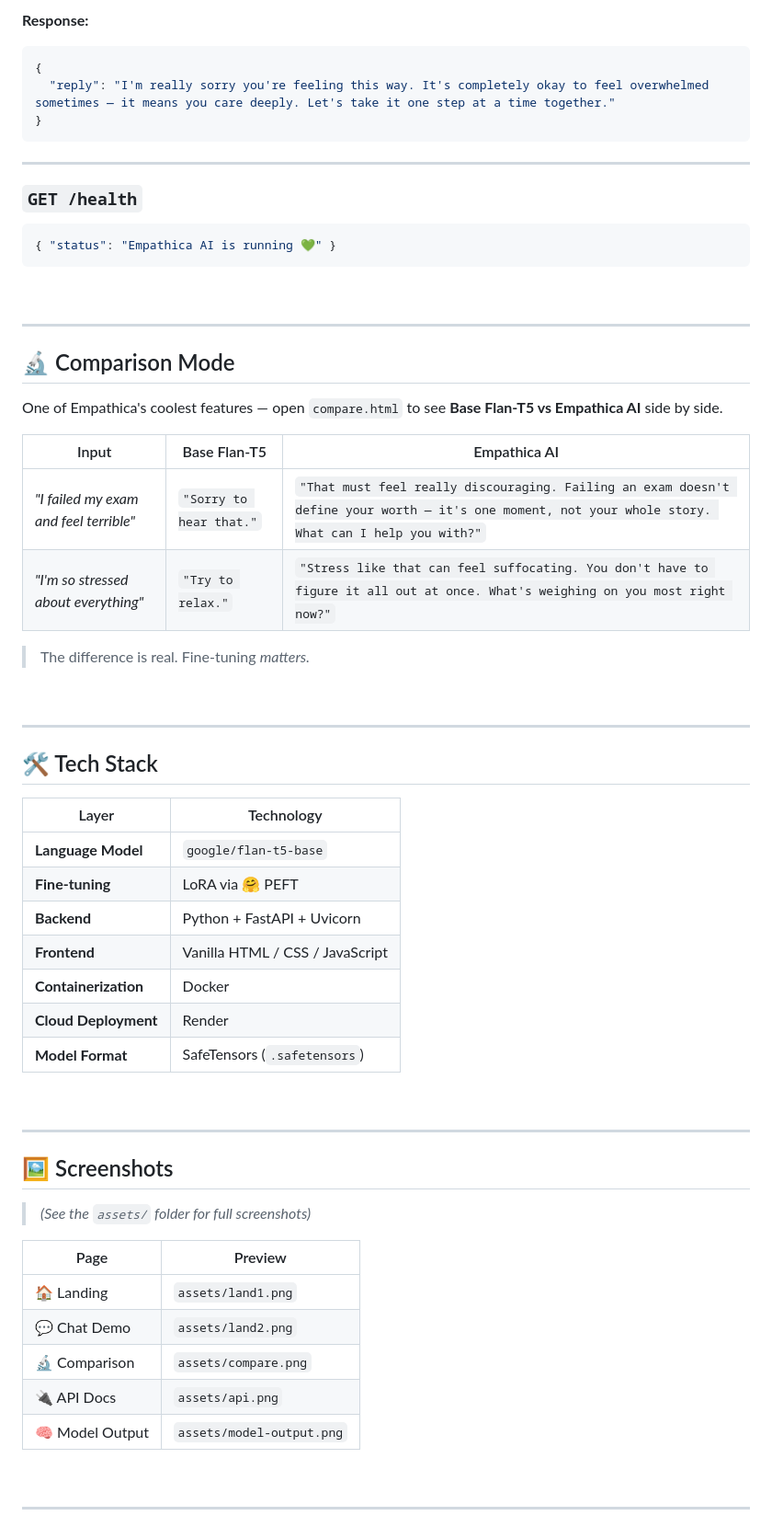
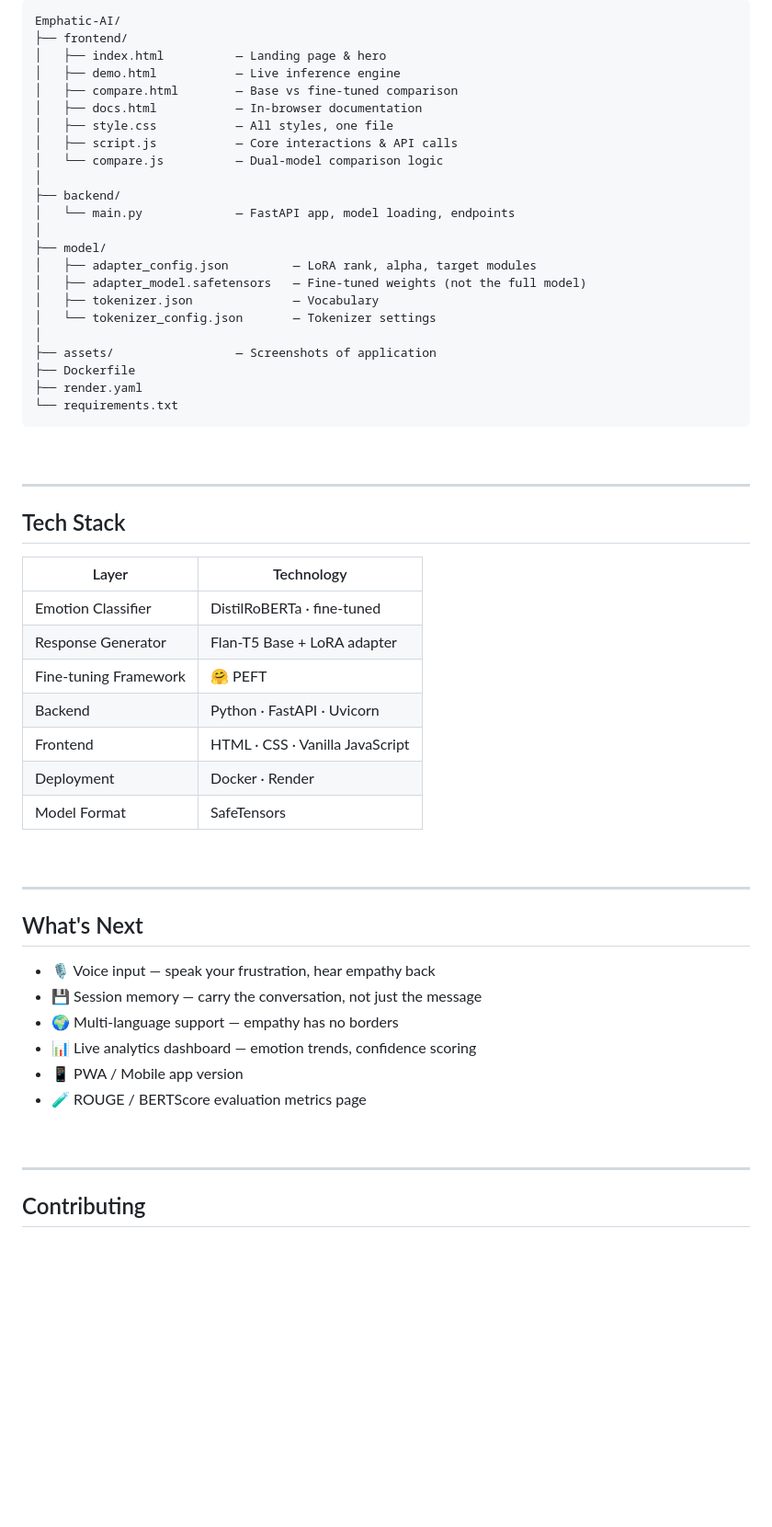
Before and after one commit to Guna42/Emphatic-AI, a Markdown page: README.md, the part around one of its changes. Shown at 92% size. GitHub-like rendering; blank space fills up the shorter version.

````diff
--- a/README.md
+++ b/README.md
@@ -254,68 +246,61 @@ Generate an empathetic response.
 ```
-
-**Response:**
-```json
-{
-  "reply": "I'm really sorry you're feeling this way. It's completely okay to feel overwhelmed sometimes — it means you care deeply. Let's take it one step at a time together."
-}
-```
-
----
-
-### `GET /health`
-
-```json
-{ "status": "Empathica AI is running 💚" }
+Emphatic-AI/
+├── frontend/
+│   ├── index.html          — Landing page & hero
+│   ├── demo.html           — Live inference engine
+│   ├── compare.html        — Base vs fine-tuned comparison
+│   ├── docs.html           — In-browser documentation
+│   ├── style.css           — All styles, one file
+│   ├── script.js           — Core interactions & API calls
+│   └── compare.js          — Dual-model comparison logic
+│
+├── backend/
+│   └── main.py             — FastAPI app, model loading, endpoints
+│
+├── model/
+│   ├── adapter_config.json         — LoRA rank, alpha, target modules
+│   ├── adapter_model.safetensors   — Fine-tuned weights (not the full model)
+│   ├── tokenizer.json              — Vocabulary
+│   └── tokenizer_config.json       — Tokenizer settings
+│
+├── assets/                 — Screenshots of application
+├── Dockerfile
+├── render.yaml
+└── requirements.txt
 ```
 
 <br/>
 
 ---
 
-## 🔬 Comparison Mode
+## Tech Stack
 
-One of Empathica's coolest features — open `compare.html` to see **Base Flan-T5 vs Empathica AI** side by side.
-
-| Input | Base Flan-T5 | Empathica AI |
-|---|---|---|
-| *"I failed my exam and feel terrible"* | `"Sorry to hear that."` | `"That must feel really discouraging. Failing an exam doesn't define your worth — it's one moment, not your whole story. What can I help you with?"` |
-| *"I'm so stressed about everything"* | `"Try to relax."` | `"Stress like that can feel suffocating. You don't have to figure it all out at once. What's weighing on you most right now?"` |
-
-> The difference is real. Fine-tuning *matters.*
+| Layer | Technology |
+|---|---|
+| Emotion Classifier | DistilRoBERTa · fine-tuned |
+| Response Generator | Flan-T5 Base + LoRA adapter |
+| Fine-tuning Framework | 🤗 PEFT |
+| Backend | Python · FastAPI · Uvicorn |
+| Frontend | HTML · CSS · Vanilla JavaScript |
+| Deployment | Docker · Render |
+| Model Format | SafeTensors |
 
 <br/>
 
 ---
 
-## 🛠️ Tech Stack
+## What's Next
 
-| Layer | Technology |
-|---|---|
-| **Language Model** | `google/flan-t5-base` |
-| **Fine-tuning** | LoRA via 🤗 PEFT |
-| **Backend** | Python + FastAPI + Uvicorn |
-| **Frontend** | Vanilla HTML / CSS / JavaScript |
-| **Containerization** | Docker |
-| **Cloud Deployment** | Render |
-| **Model Format** | SafeTensors (`.safetensors`) |
+- 🎙️ Voice input — speak your frustration, hear empathy back
+- 💾 Session memory — carry the conversation, not just the message
+- 🌍 Multi-language support — empathy has no borders
+- 📊 Live analytics dashboard — emotion trends, confidence scoring
+- 📱 PWA / Mobile app version
+- 🧪 ROUGE / BERTScore evaluation metrics page
 
 <br/>
 
 ---
 
-## 🖼️ Screenshots
+## Contributing
 
-> *(See the `assets/` folder for full screenshots)*
-
-| Page | Preview |
-|---|---|
-| 🏠 Landing | `assets/land1.png` |
-| 💬 Chat Demo | `assets/land2.png` |
-| 🔬 Comparison | `assets/compare.png` |
-| 🔌 API Docs | `assets/api.png` |
-| 🧠 Model Output | `assets/model-output.png` |
-
-<br/>
-
----
-
````
Also changed, not shown: other parts of README.md (+180 -203 lines).
